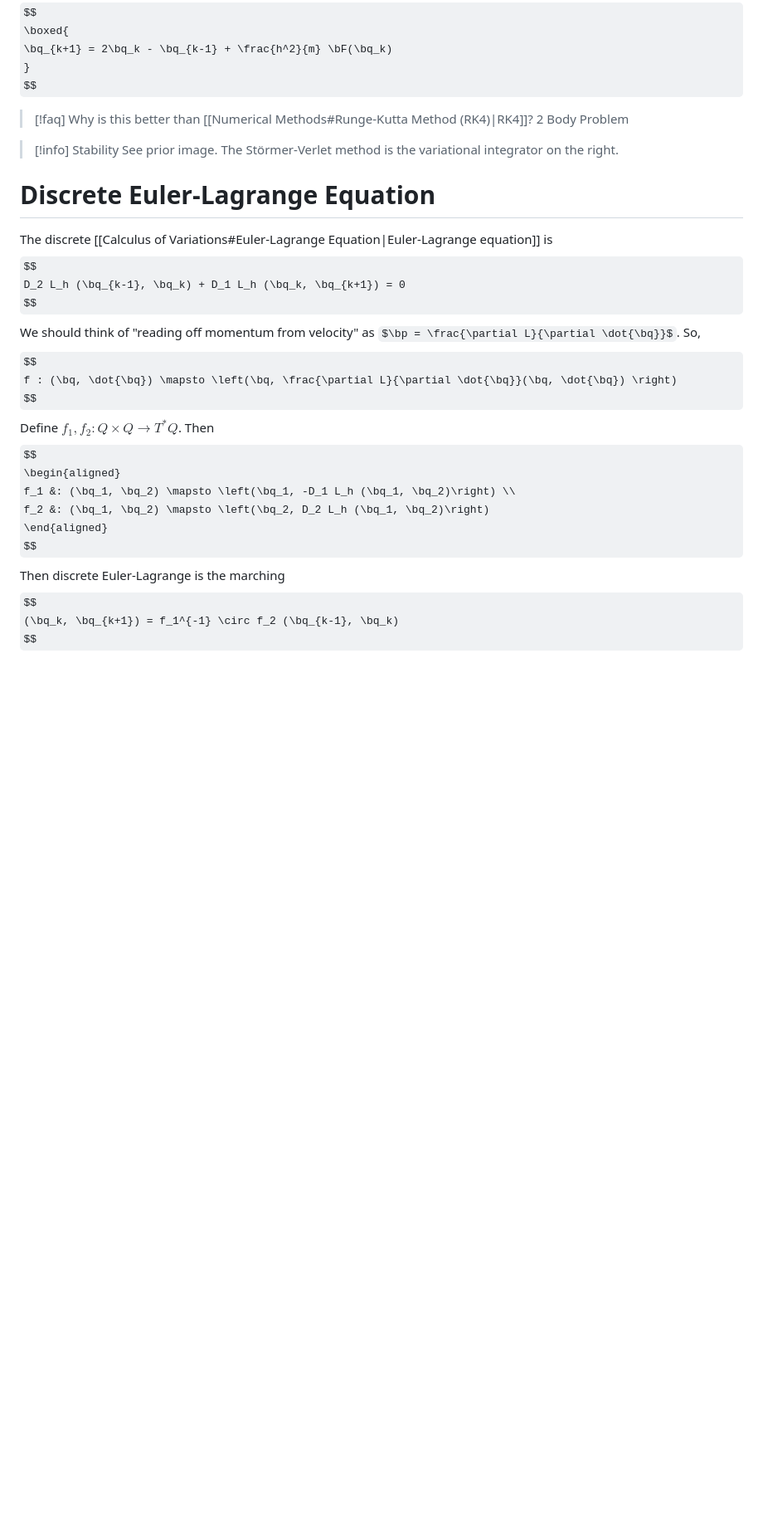
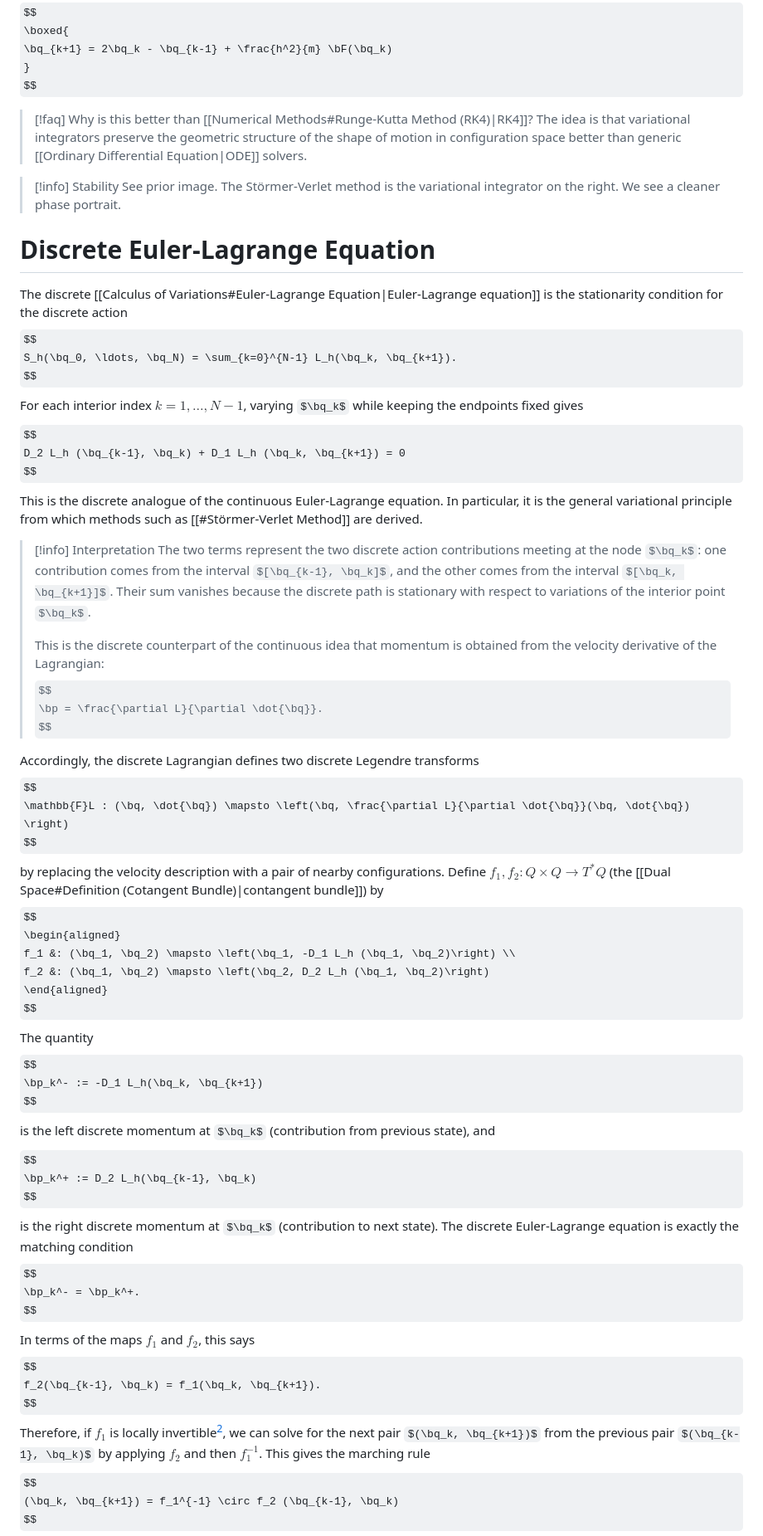
Before and after one commit to pink10000/notes, a Markdown page: phys_sim/Variational Integrators.md, the part around one of its changes. Shown at 83% size. GitHub-like rendering; some formulas as TeX source; blank space fills up the shorter version.

Commit message:
variational integrators fixes 2

```diff
--- a/phys_sim/Variational Integrators.md
+++ b/phys_sim/Variational Integrators.md
@@ -94,28 +105,58 @@ $$
 $$
 
 > [!faq] Why is this better than [[Numerical Methods#Runge-Kutta Method (RK4)|RK4]]?
-> 2 Body Problem
+> The idea is that variational integrators preserve the geometric structure of the shape of motion in configuration space better than generic [[Ordinary Differential Equation|ODE]] solvers.
 
 > [!info] Stability
-> See prior image. The Störmer-Verlet method is the variational integrator on the right.
+> See prior image. The Störmer-Verlet method is the variational integrator on the right. We see a cleaner phase portrait.
 
 # Discrete Euler-Lagrange Equation
-The discrete [[Calculus of Variations#Euler-Lagrange Equation|Euler-Lagrange equation]] is
+The discrete [[Calculus of Variations#Euler-Lagrange Equation|Euler-Lagrange equation]] is the stationarity condition for the discrete action
+$$
+S_h(\bq_0, \ldots, \bq_N) = \sum_{k=0}^{N-1} L_h(\bq_k, \bq_{k+1}).
+$$
+For each interior index $k = 1, \ldots, N-1$, varying $\bq_k$ while keeping the endpoints fixed gives
 $$
 D_2 L_h (\bq_{k-1}, \bq_k) + D_1 L_h (\bq_k, \bq_{k+1}) = 0
 $$
-We should think of "reading off momentum from velocity" as $\bp = \frac{\partial L}{\partial \dot{\bq}}$. So,
+This is the discrete analogue of the continuous Euler-Lagrange equation. In particular, it is the general variational principle from which methods such as [[#Störmer-Verlet Method]] are derived.
+
+> [!info] Interpretation
+> The two terms represent the two discrete action contributions meeting at the node $\bq_k$: one contribution comes from the interval $[\bq_{k-1}, \bq_k]$, and the other comes from the interval $[\bq_k, \bq_{k+1}]$. Their sum vanishes because the discrete path is stationary with respect to variations of the interior point $\bq_k$.
+>
+> This is the discrete counterpart of the continuous idea that momentum is obtained from the velocity derivative of the Lagrangian:
+> $$
+> \bp = \frac{\partial L}{\partial \dot{\bq}}.
+> $$
+
+Accordingly, the discrete Lagrangian defines two discrete Legendre transforms
 $$
-f : (\bq, \dot{\bq}) \mapsto \left(\bq, \frac{\partial L}{\partial \dot{\bq}}(\bq, \dot{\bq}) \right)
+\mathbb{F}L : (\bq, \dot{\bq}) \mapsto \left(\bq, \frac{\partial L}{\partial \dot{\bq}}(\bq, \dot{\bq}) \right)
 $$
-Define $f_1, f_2 : Q \times Q \to T^* Q$. Then
+by replacing the velocity description with a pair of nearby configurations. Define $f_1, f_2 : Q \times Q \to T^*Q$ (the [[Dual Space#Definition (Cotangent Bundle)|contangent bundle]]) by
 $$
 \begin{aligned}
 f_1 &: (\bq_1, \bq_2) \mapsto \left(\bq_1, -D_1 L_h (\bq_1, \bq_2)\right) \\
 f_2 &: (\bq_1, \bq_2) \mapsto \left(\bq_2, D_2 L_h (\bq_1, \bq_2)\right)
 \end{aligned}
 $$
-Then discrete Euler-Lagrange is the marching
+The quantity
+$$
+\bp_k^- := -D_1 L_h(\bq_k, \bq_{k+1})
+$$
+is the left discrete momentum at $\bq_k$ (contribution from previous state), and
+$$
+\bp_k^+ := D_2 L_h(\bq_{k-1}, \bq_k)
+$$
+is the right discrete momentum at $\bq_k$ (contribution to next state). The discrete Euler-Lagrange equation is exactly the matching condition
+$$
+\bp_k^- = \bp_k^+.
+$$
+In terms of the maps $f_1$ and $f_2$, this says
+$$
+f_2(\bq_{k-1}, \bq_k) = f_1(\bq_k, \bq_{k+1}).
+$$
+Therefore, if $f_1$ is locally invertible[^2], we can solve for the next pair $(\bq_k, \bq_{k+1})$ from the previous pair $(\bq_{k-1}, \bq_k)$ by applying $f_2$ and then $f_1^{-1}$. This gives the marching rule
 $$
 (\bq_k, \bq_{k+1}) = f_1^{-1} \circ f_2 (\bq_{k-1}, \bq_k)
 $$
```
Also changed, not shown: other parts of phys_sim/Variational Integrators.md (+19 -6 lines), diffeq/Ordinary Differential Equation.md (+3 -0 lines).
